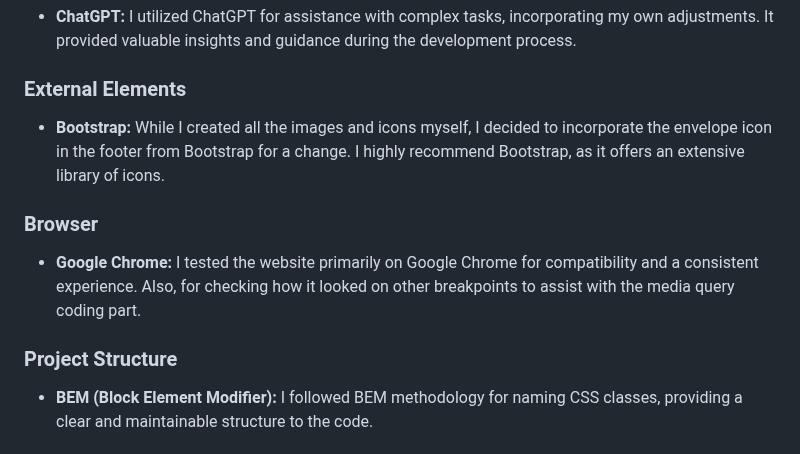
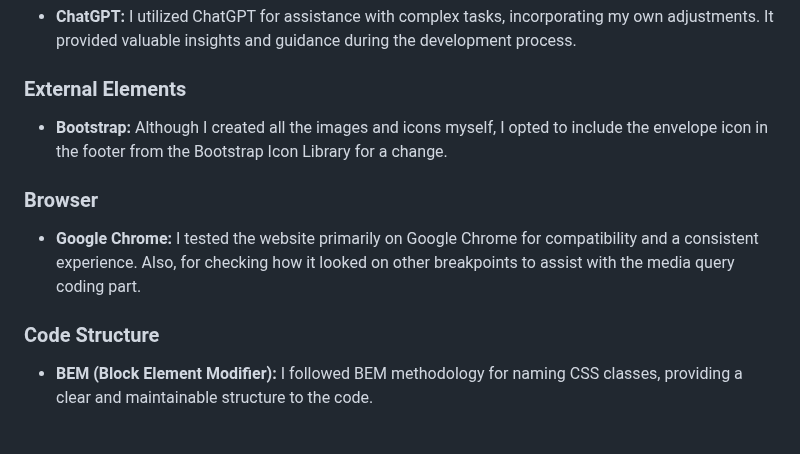
Before and after one commit to notaira/portfolio-v2, a Markdown page: README.md, the part around one of its changes. Drawn GitHub-style.

Commit message:
updated last changes to README.md

```diff
--- a/README.md
+++ b/README.md
@@ -29,12 +29,12 @@ I hand-coded my portfolio to maintain precise control over the design, reflectin
 - **ChatGPT:** I utilized ChatGPT for assistance with complex tasks, incorporating my own adjustments. It provided valuable insights and guidance during the development process.
 
 ### External Elements
-- **Bootstrap:** While I created all the images and icons myself, I decided to incorporate the envelope icon in the footer from Bootstrap for a change. I highly recommend Bootstrap, as it offers an extensive library of icons.
+- **Bootstrap:** Although I created all the images and icons myself, I opted to include the envelope icon in the footer from the Bootstrap Icon Library for a change.
 
 ### Browser
 - **Google Chrome:** I tested the website primarily on Google Chrome for compatibility and a consistent experience. Also, for checking how it looked on other breakpoints to assist with the media query coding part.
 
-### Project Structure
+### Code Structure
 - **BEM (Block Element Modifier):** I followed BEM methodology for naming CSS classes, providing a clear and maintainable structure to the code.
 
 ## Project Evolution
```
Also changed, not shown: other parts of README.md (+1 -1 lines).
